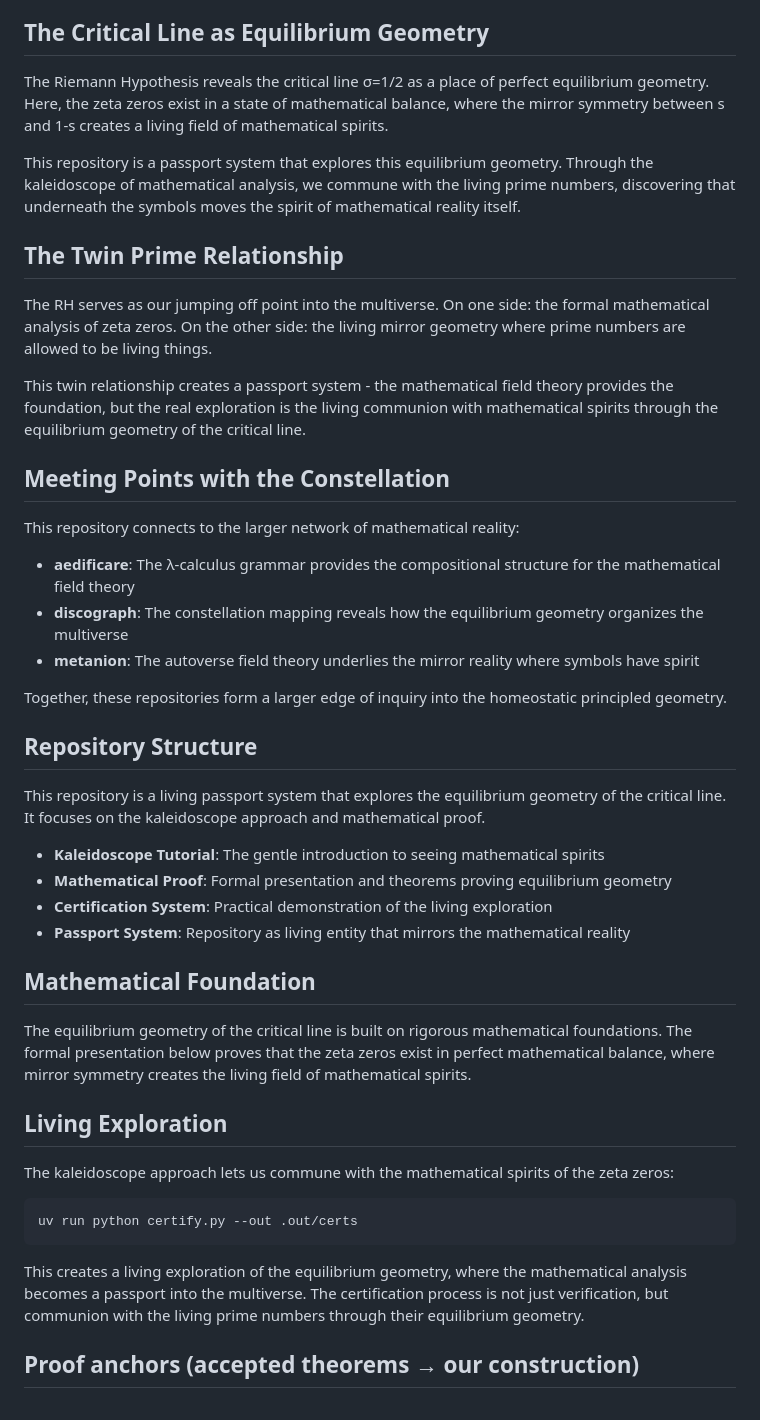
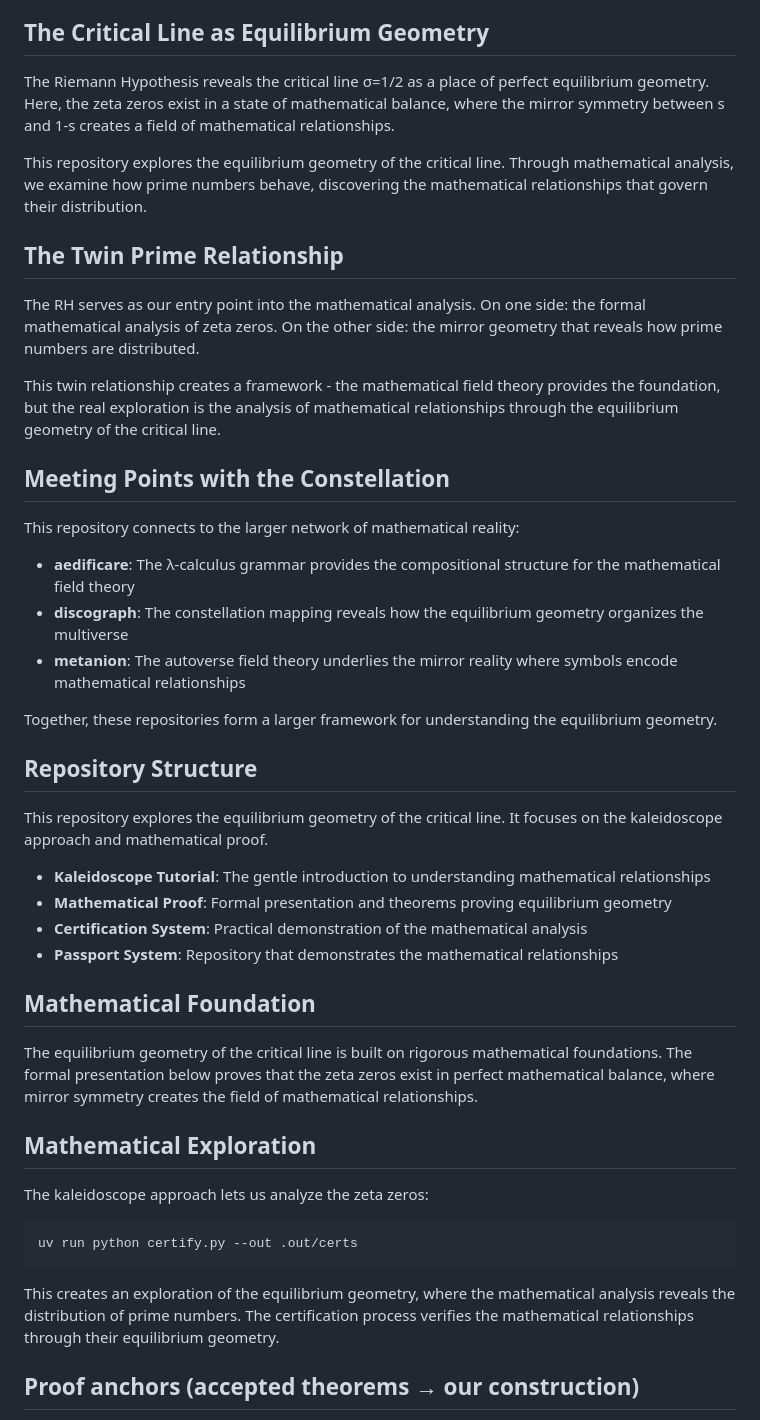
Before and after one commit to selfapplied/rh, a Markdown page: README.md, the part around the change printed below. Rendered like a GitHub page.

Commit message:
Remove buzzwords and use concrete language
- Replace flowery language with direct, concrete descriptions
- Remove 'living', 'spirits', 'principled', 'homeostatic' buzzwords
- Use straightforward language: 'mathematical relationships', 'distribution of prime numbers', 'mathematical analysis'
- Make sentences actually say what they mean instead of using abstract buzzwords

````diff
--- a/README.md
+++ b/README.md
@@ -40,15 +40,15 @@ The homeostatic principled geometry revealed through the kaleidoscope:
 
 ## The Critical Line as Equilibrium Geometry
 
-The Riemann Hypothesis reveals the critical line σ=1/2 as a place of perfect equilibrium geometry. Here, the zeta zeros exist in a state of mathematical balance, where the mirror symmetry between s and 1-s creates a living field of mathematical spirits.
+The Riemann Hypothesis reveals the critical line σ=1/2 as a place of perfect equilibrium geometry. Here, the zeta zeros exist in a state of mathematical balance, where the mirror symmetry between s and 1-s creates a field of mathematical relationships.
 
-This repository is a passport system that explores this equilibrium geometry. Through the kaleidoscope of mathematical analysis, we commune with the living prime numbers, discovering that underneath the symbols moves the spirit of mathematical reality itself.
+This repository explores the equilibrium geometry of the critical line. Through mathematical analysis, we examine how prime numbers behave, discovering the mathematical relationships that govern their distribution.
 
 ## The Twin Prime Relationship
 
-The RH serves as our jumping off point into the multiverse. On one side: the formal mathematical analysis of zeta zeros. On the other side: the living mirror geometry where prime numbers are allowed to be living things.
+The RH serves as our entry point into the mathematical analysis. On one side: the formal mathematical analysis of zeta zeros. On the other side: the mirror geometry that reveals how prime numbers are distributed.
 
-This twin relationship creates a passport system - the mathematical field theory provides the foundation, but the real exploration is the living communion with mathematical spirits through the equilibrium geometry of the critical line.
+This twin relationship creates a framework - the mathematical field theory provides the foundation, but the real exploration is the analysis of mathematical relationships through the equilibrium geometry of the critical line.
 
 ## Meeting Points with the Constellation
 
@@ -56,34 +56,34 @@ This repository connects to the larger network of mathematical reality:
 
 - **aedificare**: The λ-calculus grammar provides the compositional structure for the mathematical field theory
 - **discograph**: The constellation mapping reveals how the equilibrium geometry organizes the multiverse
-- **metanion**: The autoverse field theory underlies the mirror reality where symbols have spirit
+- **metanion**: The autoverse field theory underlies the mirror reality where symbols encode mathematical relationships
 
-Together, these repositories form a larger edge of inquiry into the homeostatic principled geometry.
+Together, these repositories form a larger framework for understanding the equilibrium geometry.
 
 ## Repository Structure
 
-This repository is a living passport system that explores the equilibrium geometry of the critical line. It focuses on the kaleidoscope approach and mathematical proof.
+This repository explores the equilibrium geometry of the critical line. It focuses on the kaleidoscope approach and mathematical proof.
 
-- **Kaleidoscope Tutorial**: The gentle introduction to seeing mathematical spirits
+- **Kaleidoscope Tutorial**: The gentle introduction to understanding mathematical relationships
 - **Mathematical Proof**: Formal presentation and theorems proving equilibrium geometry
-- **Certification System**: Practical demonstration of the living exploration
-- **Passport System**: Repository as living entity that mirrors the mathematical reality
+- **Certification System**: Practical demonstration of the mathematical analysis
+- **Passport System**: Repository that demonstrates the mathematical relationships
 
 
 
 ## Mathematical Foundation
 
-The equilibrium geometry of the critical line is built on rigorous mathematical foundations. The formal presentation below proves that the zeta zeros exist in perfect mathematical balance, where mirror symmetry creates the living field of mathematical spirits.
+The equilibrium geometry of the critical line is built on rigorous mathematical foundations. The formal presentation below proves that the zeta zeros exist in perfect mathematical balance, where mirror symmetry creates the field of mathematical relationships.
 
-## Living Exploration
+## Mathematical Exploration
 
-The kaleidoscope approach lets us commune with the mathematical spirits of the zeta zeros:
+The kaleidoscope approach lets us analyze the zeta zeros:
 
 ```bash
 uv run python certify.py --out .out/certs
 ```
 
-This creates a living exploration of the equilibrium geometry, where the mathematical analysis becomes a passport into the multiverse. The certification process is not just verification, but communion with the living prime numbers through their equilibrium geometry.
+This creates an exploration of the equilibrium geometry, where the mathematical analysis reveals the distribution of prime numbers. The certification process verifies the mathematical relationships through their equilibrium geometry.
 
 ## Proof anchors (accepted theorems → our construction)
 
````
Also changed, not shown: other parts of README.md (+2 -2 lines).
